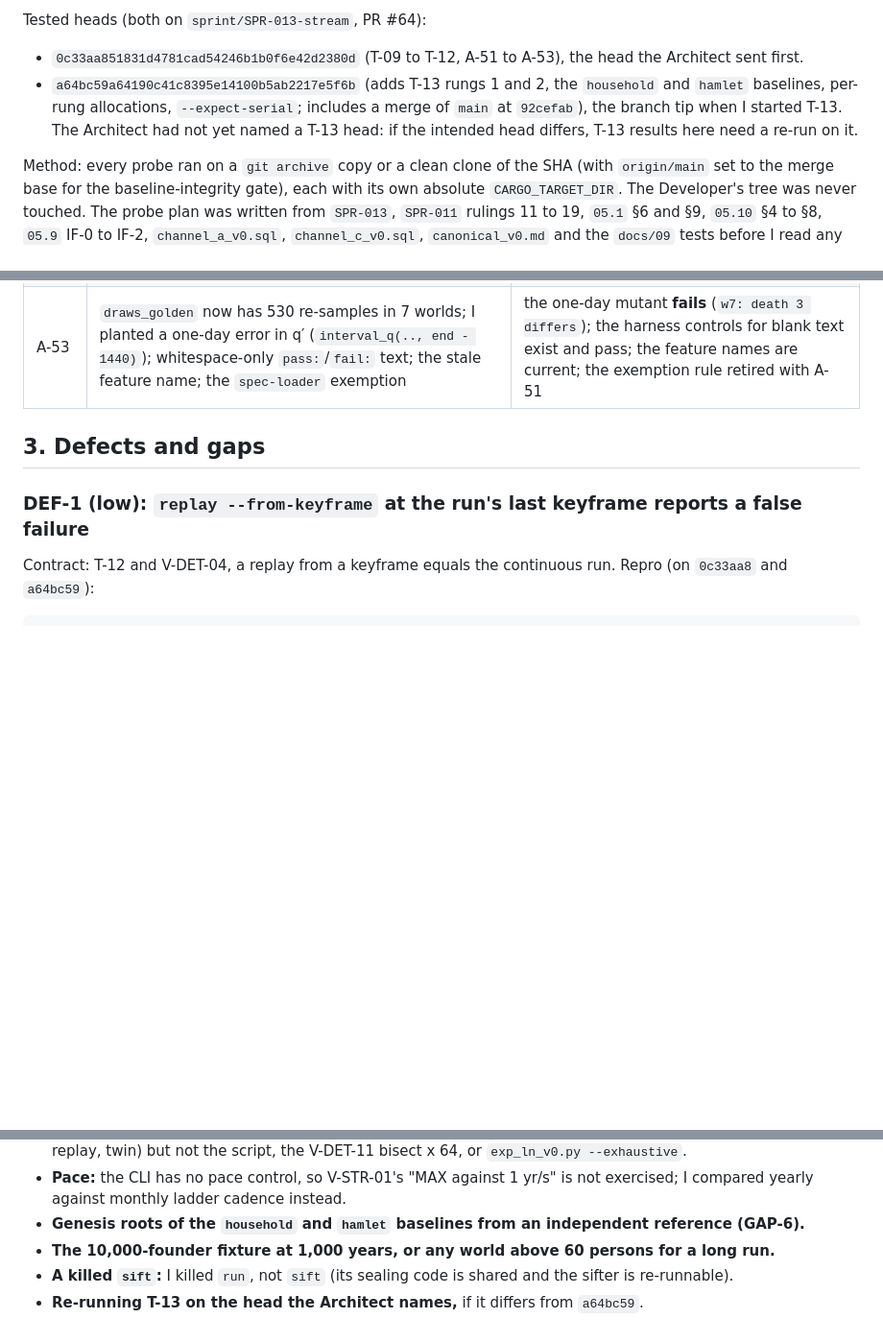
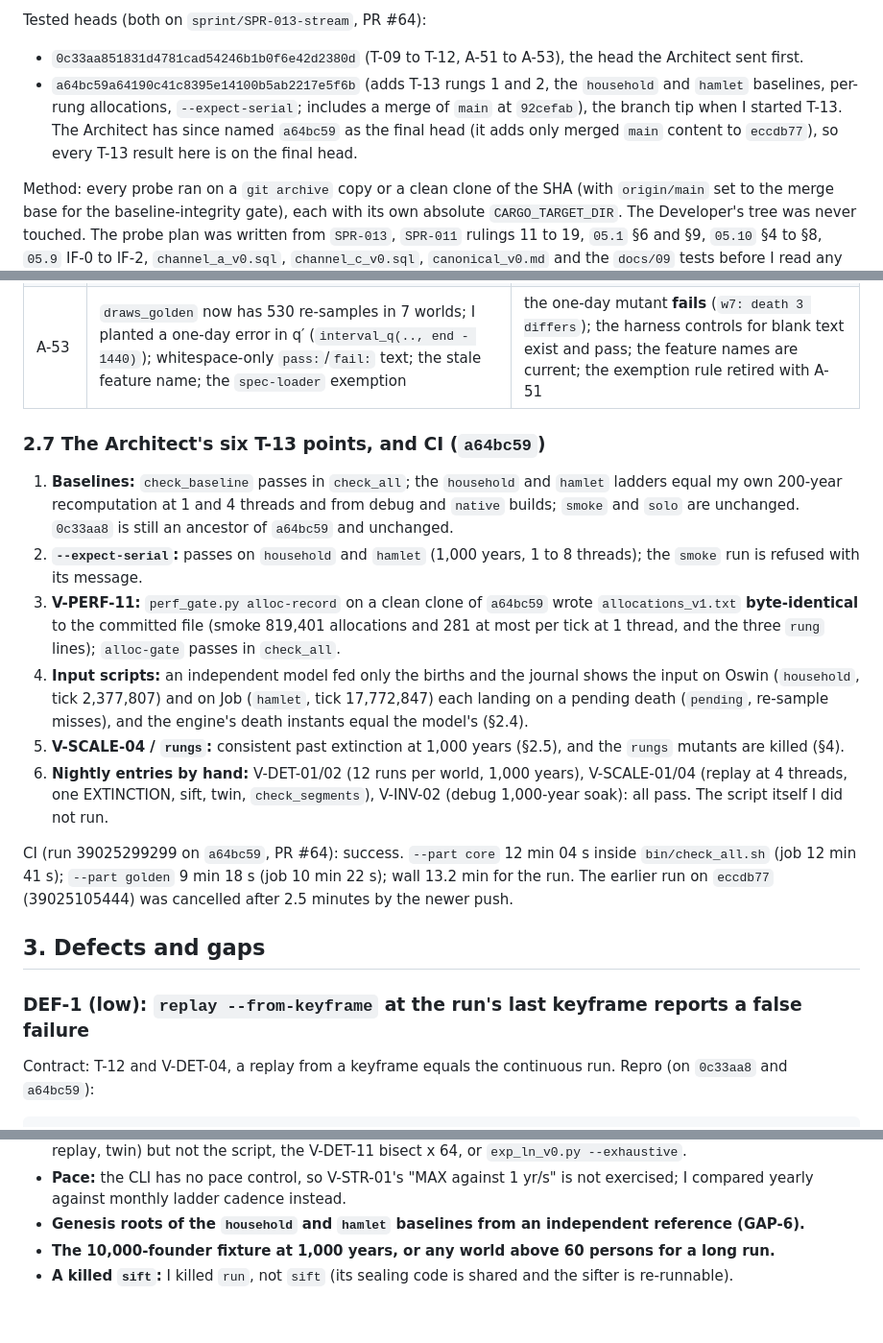
Before and after one commit to BigRigVibeCoder/Rehoboam, a Markdown page: CODEX/40_VERIFICATION/VER-SPR-013-TEST.md, 3 parts joined by grey strips. Shown at 96% size. GitHub-like rendering; blank space fills up the shorter version.

Commit message:
verify(SPR-013): VER-SPR-013-TEST gains the six T-13 points and the CI times
Why: the Architect's list for the final head a64bc59.
What: section 2.7 (baselines, serial, V-PERF-11 alloc-record byte-identical, inputs, extinction, nightly entries, CI run times).
Refs: SPR-013 T-13

Claude-Session: https://claude.ai/code/session_014BNc1EBcpkwnVMX4uMa9NX

```diff
--- a/CODEX/40_VERIFICATION/VER-SPR-013-TEST.md
+++ b/CODEX/40_VERIFICATION/VER-SPR-013-TEST.md
@@ -16,7 +16,7 @@ version: 1.0.0
 
 Tested heads (both on `sprint/SPR-013-stream`, PR #64):
 - `0c33aa851831d4781cad54246b1b0f6e42d2380d` (T-09 to T-12, A-51 to A-53), the head the Architect sent first.
-- `a64bc59a64190c41c8395e14100b5ab2217e5f6b` (adds T-13 rungs 1 and 2, the `household` and `hamlet` baselines, per-rung allocations, `--expect-serial`; includes a merge of `main` at `92cefab`), the branch tip when I started T-13. The Architect had not yet named a T-13 head: if the intended head differs, T-13 results here need a re-run on it.
+- `a64bc59a64190c41c8395e14100b5ab2217e5f6b` (adds T-13 rungs 1 and 2, the `household` and `hamlet` baselines, per-rung allocations, `--expect-serial`; includes a merge of `main` at `92cefab`), the branch tip when I started T-13. The Architect has since named `a64bc59` as the final head (it adds only merged `main` content to `eccdb77`), so every T-13 result here is on the final head.
 
 Method: every probe ran on a `git archive` copy or a clean clone of the SHA (with `origin/main` set to the merge base for the baseline-integrity gate), each with its own absolute `CARGO_TARGET_DIR`. The Developer's tree was never touched. The probe plan was written from `SPR-013`, `SPR-011` rulings 11 to 19, `05.1` §6 and §9, `05.10` §4 to §8, `05.9` IF-0 to IF-2, `channel_a_v0.sql`, `channel_c_v0.sql`, `canonical_v0.md` and the `docs/09` tests before I read any implementation. My oracles use DuckDB, the standard library, and the repository's independent references (`canonical_v0.py`, `gen_hash_golden.py`, `gen_rng_golden.py`, `gen_m2_draws_reference.py`), never the Rust code under test as its own oracle. GitHub Actions had no runner, so nothing here is a CI result.
 
@@ -120,6 +120,17 @@ Runs: `solo` (1 person), `household` (5), `hamlet` (60) and the 10,000-founder f
 | A-52 | `rh-cli` built with `mutant-resample-day-k0`: `build-info`, `run solo`, `run smoke`, `run hamlet`, `replay`, `sift`, `tail` | `build-info` prints `mutants: mutant-resample-day-k0` (rc 1); `run` and `replay` stop with `MUTANT BUILD` (rc 2) and write nothing; `sift` and `tail` still work (they run no engine). `regen_baseline.sh` builds its own binary and then checks `build-info` |
 | A-53 | `draws_golden` now has 530 re-samples in 7 worlds; I planted a one-day error in q′ (`interval_q(.., end - 1440)`); whitespace-only `pass:`/`fail:` text; the stale feature name; the `spec-loader` exemption | the one-day mutant **fails** (`w7: death 3 differs`); the harness controls for blank text exist and pass; the feature names are current; the exemption rule retired with A-51 |
 
+### 2.7 The Architect's six T-13 points, and CI (`a64bc59`)
+
+1. **Baselines:** `check_baseline` passes in `check_all`; the `household` and `hamlet` ladders equal my own 200-year recomputation at 1 and 4 threads and from debug and `native` builds; `smoke` and `solo` are unchanged. `0c33aa8` is still an ancestor of `a64bc59` and unchanged.
+2. **`--expect-serial`:** passes on `household` and `hamlet` (1,000 years, 1 to 8 threads); the `smoke` run is refused with its message.
+3. **V-PERF-11:** `perf_gate.py alloc-record` on a clean clone of `a64bc59` wrote `allocations_v1.txt` **byte-identical** to the committed file (smoke 819,401 allocations and 281 at most per tick at 1 thread, and the three `rung` lines); `alloc-gate` passes in `check_all`.
+4. **Input scripts:** an independent model fed only the births and the journal shows the input on Oswin (`household`, tick 2,377,807) and on Job (`hamlet`, tick 17,772,847) each landing on a pending death (`pending`, re-sample misses), and the engine's death instants equal the model's (§2.4).
+5. **V-SCALE-04 / `rungs`:** consistent past extinction at 1,000 years (§2.5), and the `rungs` mutants are killed (§4).
+6. **Nightly entries by hand:** V-DET-01/02 (12 runs per world, 1,000 years), V-SCALE-01/04 (replay at 4 threads, one EXTINCTION, sift, twin, `check_segments`), V-INV-02 (debug 1,000-year soak): all pass. The script itself I did not run.
+
+CI (run 39025299299 on `a64bc59`, PR #64): success. `--part core` 12 min 04 s inside `bin/check_all.sh` (job 12 min 41 s); `--part golden` 9 min 18 s (job 10 min 22 s); wall 13.2 min for the run. The earlier run on `eccdb77` (39025105444) was cancelled after 2.5 minutes by the newer push.
+
 ## 3. Defects and gaps
 
 ### DEF-1 (low): `replay --from-keyframe` at the run's last keyframe reports a false failure
@@ -209,4 +220,3 @@ Of the 40 Rust-code mutants (c, w, s, t, x, r), 24 are killed by the Rust tests,
 - **Genesis roots of the `household` and `hamlet` baselines from an independent reference (GAP-6).**
 - **The 10,000-founder fixture at 1,000 years, or any world above 60 persons for a long run.**
 - **A killed `sift`:** I killed `run`, not `sift` (its sealing code is shared and the sifter is re-runnable).
-- **Re-running T-13 on the head the Architect names,** if it differs from `a64bc59`.
```
